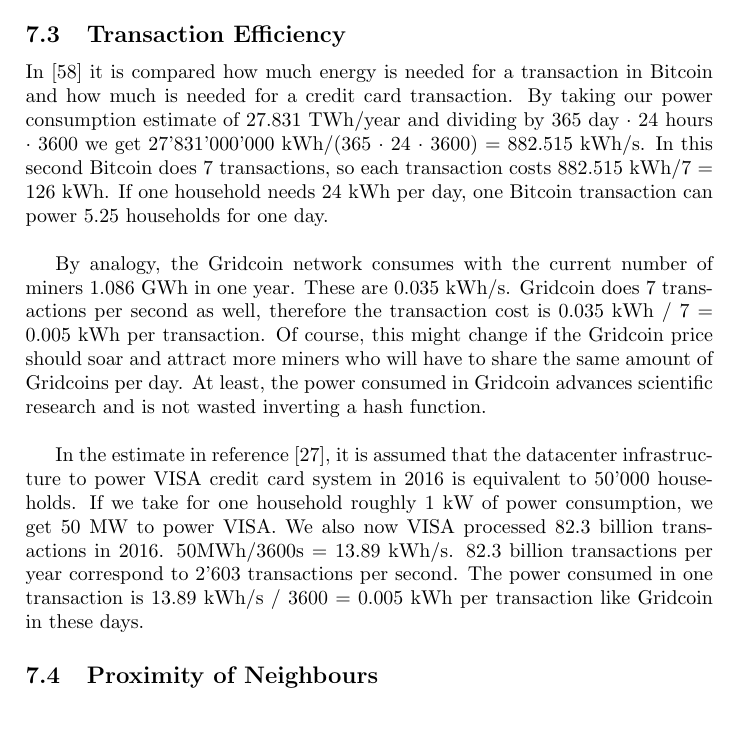
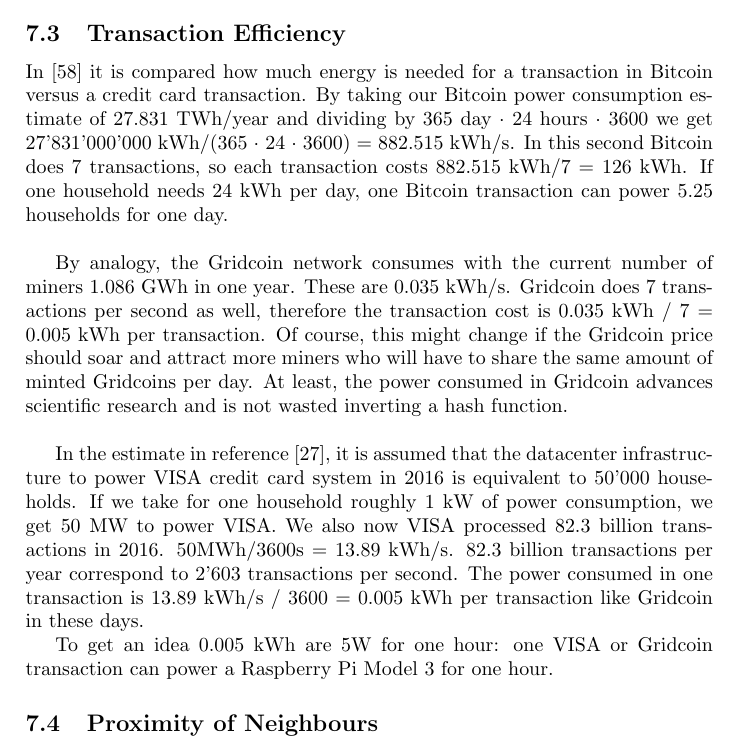
Before and after one commit to gridcoin-community/Whitepaper, a LaTeX paper (gridcoin-research-whitepaper.tex, which reads transactionspeed.tex): part of page 20 of 36, cut so that both start at the same text, the shorter picture padded with empty space. Compiled offline with pdfLaTeX.

Commit message:
added comparation for 0.005 kWh

```diff
--- a/transactionspeed.tex
+++ b/transactionspeed.tex
@@ -18,14 +18,15 @@ From this figures it is visible that at time of writing the state of the art blo
 
 \subsection{Transaction Efficiency}
 
-In [58] it is compared how much energy is needed for a transaction in Bitcoin and how much is needed for a credit card transaction.
-By taking our power consumption estimate of 27.831 TWh/year and dividing by 365 day $\cdot$ 24 hours $\cdot$ 3600 we get
+In [58] it is compared how much energy is needed for a transaction in Bitcoin versus a credit card transaction.
+By taking our Bitcoin power consumption estimate of 27.831 TWh/year and dividing by 365 day $\cdot$ 24 hours $\cdot$ 3600 we get
 27'831'000'000 kWh/(365  $\cdot$ 24  $\cdot$ 3600) = 882.515 kWh/s. In this second Bitcoin does 7 transactions, so each transaction costs 882.515 kWh/7 = 126 kWh. If one household needs 24 kWh per day, one Bitcoin transaction can power 5.25 households for one day.\\
 
-By analogy, the Gridcoin network consumes with the current number of miners 1.086 GWh in one year. These are 0.035 kWh/s. Gridcoin does 7 transactions per second as well, therefore the transaction cost is 0.035 kWh / 7 = 0.005 kWh per transaction. Of course, this might change if the Gridcoin price should soar and attract more miners who will have to share the same amount of Gridcoins per day. At least, the power consumed in Gridcoin advances scientific research and is not wasted inverting a hash function.\\
+By analogy, the Gridcoin network consumes with the current number of miners 1.086 GWh in one year. These are 0.035 kWh/s. Gridcoin does 7 transactions per second as well, therefore the transaction cost is 0.035 kWh / 7 = 0.005 kWh per transaction. Of course, this might change if the Gridcoin price should soar and attract more miners who will have to share the same amount of minted Gridcoins per day. At least, the power consumed in Gridcoin advances scientific research and is not wasted inverting a hash function.\\
 
 In the estimate in reference [27], it is assumed that the datacenter infrastructure to power VISA credit card system in 2016 is equivalent to 50'000 households. If we take for one household roughly 1 kW of power consumption, we get 50 MW to power VISA. We also now VISA processed 82.3 billion transactions in 2016. 50MWh/3600s = 13.89 kWh/s. 82.3 billion transactions per year correspond to 2'603 transactions per second. The power consumed in one transaction is 13.89 kWh/s / 3600 = 0.005 kWh per transaction like Gridcoin in these days.
 
+To get an idea 0.005 kWh are 5W for one hour: one VISA or Gridcoin transaction can power a Raspberry Pi Model 3 for one hour.
 
 \subsection{Proximity of Neighbours}
 
```
Also changed, not shown: gridcoin-research-whitepaper.pdf.
